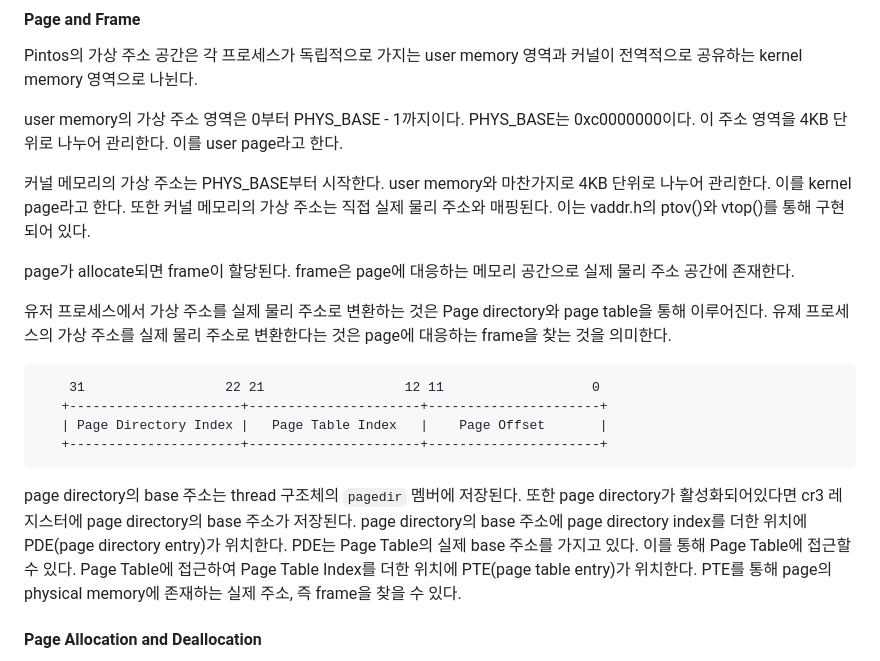
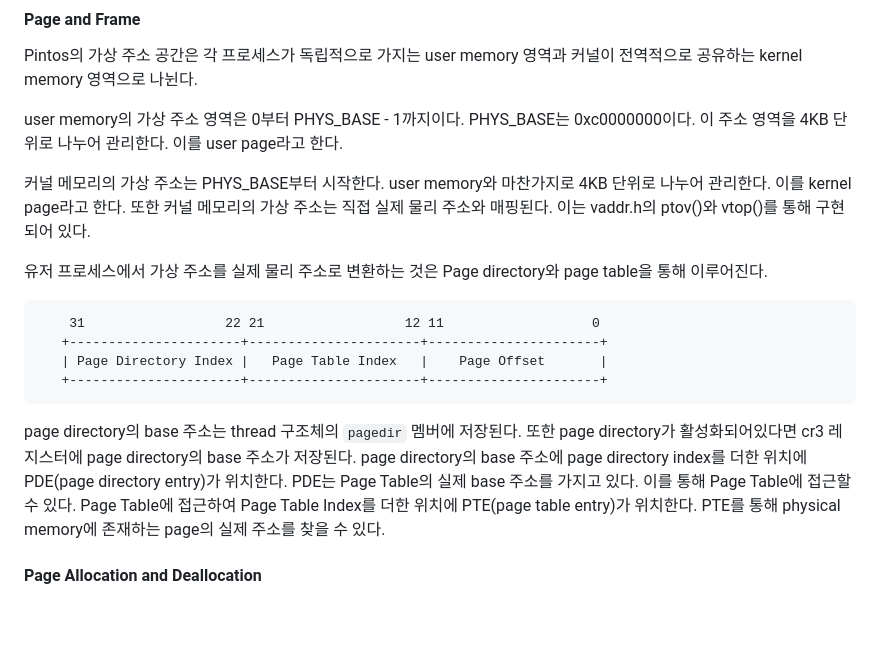
Before and after one commit to happyhappy-jun/CSED312-pintos, a Markdown page: docs/p3/p3.md, the part around the change. Rendered like a GitHub page; blank space fills up the shorter version.

Commit message:
frame table: 현재 구현 분석 작성 수정

````diff
--- a/docs/p3/p3.md
+++ b/docs/p3/p3.md
@@ -24,10 +24,7 @@ user memory의 가상 주소 영역은 0부터 PHYS_BASE - 1까지이다. PHYS_B
 커널 메모리의 가상 주소는 PHYS_BASE부터 시작한다. user memory와 마찬가지로 4KB 단위로 나누어 관리한다. 이를 kernel page라고 한다.
 또한 커널 메모리의 가상 주소는 직접 실제 물리 주소와 매핑된다. 이는 vaddr.h의 ptov()와 vtop()를 통해 구현되어 있다.
 
-page가 allocate되면 frame이 할당된다. frame은 page에 대응하는 메모리 공간으로 실제 물리 주소 공간에 존재한다.
-
 유저 프로세스에서 가상 주소를 실제 물리 주소로 변환하는 것은 Page directory와 page table을 통해 이루어진다.
-유제 프로세스의 가상 주소를 실제 물리 주소로 변환한다는 것은 page에 대응하는 frame을 찾는 것을 의미한다.
 
 ```
     31                  22 21                  12 11                   0
@@ -41,7 +38,7 @@ page directory의 base 주소는 thread 구조체의 `pagedir` 멤버에 저장
 page directory의 base 주소에 page directory index를 더한 위치에 PDE(page directory entry)가 위치한다.
 PDE는 Page Table의 실제 base 주소를 가지고 있다. 이를 통해 Page Table에 접근할 수 있다.
 Page Table에 접근하여 Page Table Index를 더한 위치에 PTE(page table entry)가 위치한다.
-PTE를 통해 page의 physical memory에 존재하는 실제 주소, 즉 frame을 찾을 수 있다.
+PTE를 통해 physical memory에 존재하는 page의 실제 주소를 찾을 수 있다.
 
 #### Page Allocation and Deallocation
 
````
